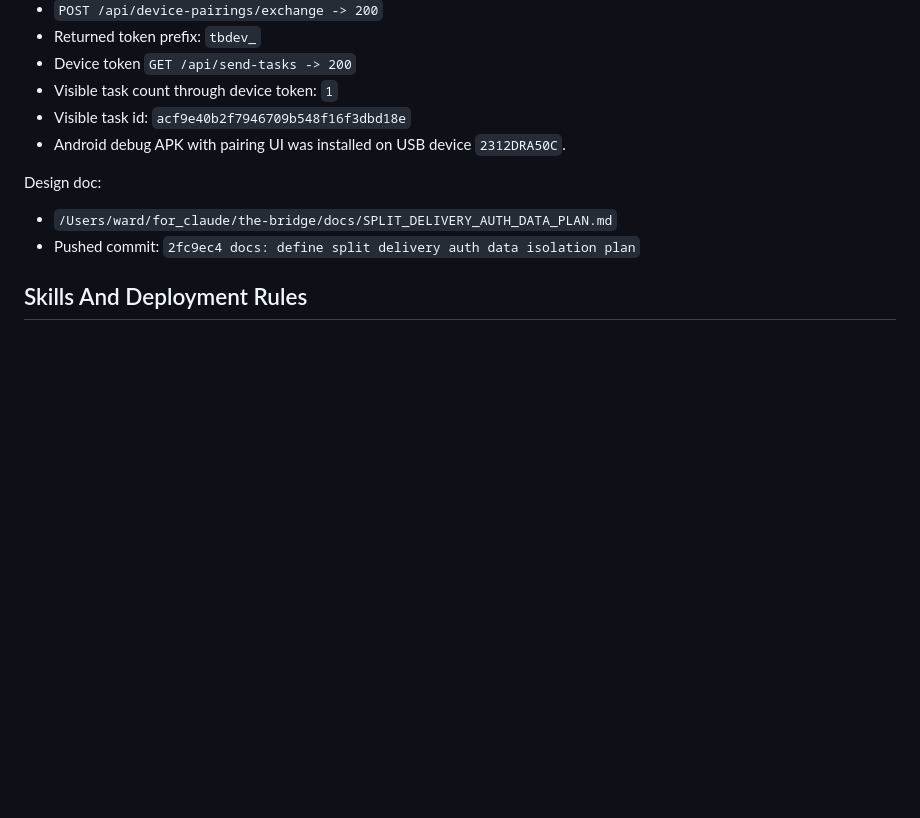
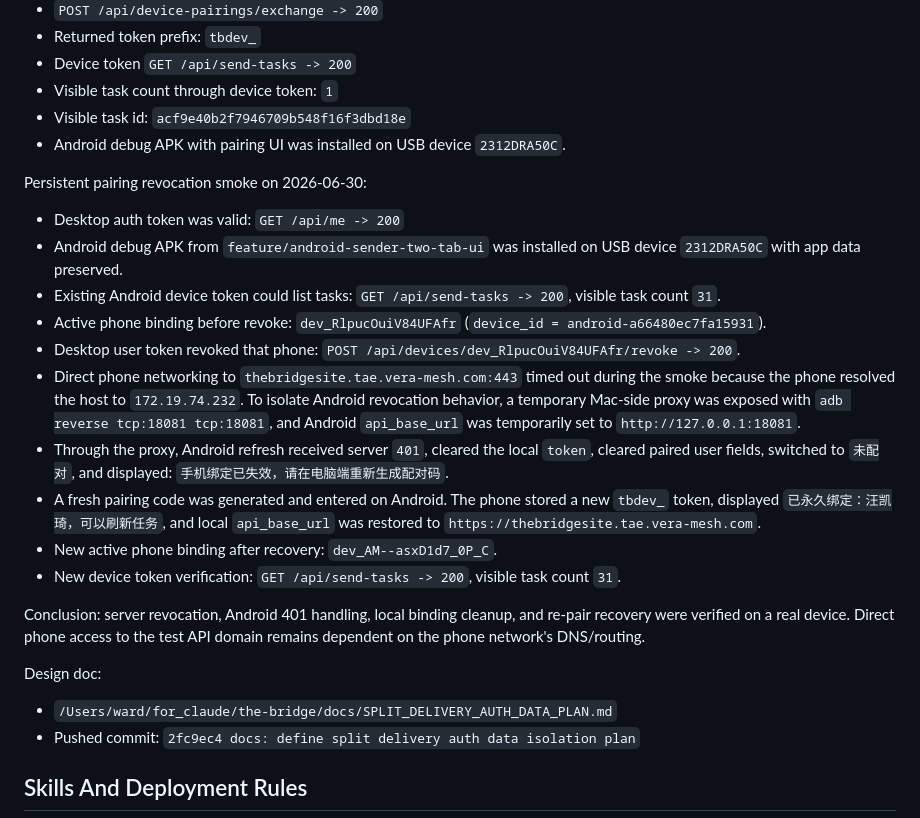
Before and after one commit to Ward-wang13/the-bridge-site, a Markdown page: docs/TEST_APP_PROGRESS.md, the part around the change. GitHub-like rendering; blank space fills up the shorter version.

Commit message:
docs: record mobile revocation smoke

```diff
--- a/docs/TEST_APP_PROGRESS.md
+++ b/docs/TEST_APP_PROGRESS.md
@@ -337,6 +337,39 @@ Mobile pairing smoke:
 - Android debug APK with pairing UI was installed on USB device
   `2312DRA50C`.
 
+Persistent pairing revocation smoke on 2026-06-30:
+
+- Desktop auth token was valid:
+  `GET /api/me -> 200`
+- Android debug APK from `feature/android-sender-two-tab-ui` was installed on
+  USB device `2312DRA50C` with app data preserved.
+- Existing Android device token could list tasks:
+  `GET /api/send-tasks -> 200`, visible task count `31`.
+- Active phone binding before revoke:
+  `dev_RlpucOuiV84UFAfr`
+  (`device_id = android-a66480ec7fa15931`).
+- Desktop user token revoked that phone:
+  `POST /api/devices/dev_RlpucOuiV84UFAfr/revoke -> 200`.
+- Direct phone networking to `thebridgesite.tae.vera-mesh.com:443` timed out
+  during the smoke because the phone resolved the host to `172.19.74.232`.
+  To isolate Android revocation behavior, a temporary Mac-side proxy was exposed
+  with `adb reverse tcp:18081 tcp:18081`, and Android `api_base_url` was
+  temporarily set to `http://127.0.0.1:18081`.
+- Through the proxy, Android refresh received server `401`, cleared the local
+  `token`, cleared paired user fields, switched to `未配对`, and displayed:
+  `手机绑定已失效，请在电脑端重新生成配对码`.
+- A fresh pairing code was generated and entered on Android. The phone stored a
+  new `tbdev_` token, displayed `已永久绑定：汪凯琦，可以刷新任务`, and local
+  `api_base_url` was restored to `https://thebridgesite.tae.vera-mesh.com`.
+- New active phone binding after recovery:
+  `dev_AM--asxD1d7_0P_C`.
+- New device token verification:
+  `GET /api/send-tasks -> 200`, visible task count `31`.
+
+Conclusion: server revocation, Android 401 handling, local binding cleanup, and
+re-pair recovery were verified on a real device. Direct phone access to the test
+API domain remains dependent on the phone network's DNS/routing.
+
 Design doc:
 
 - `/Users/ward/for_claude/the-bridge/docs/SPLIT_DELIVERY_AUTH_DATA_PLAN.md`
```
